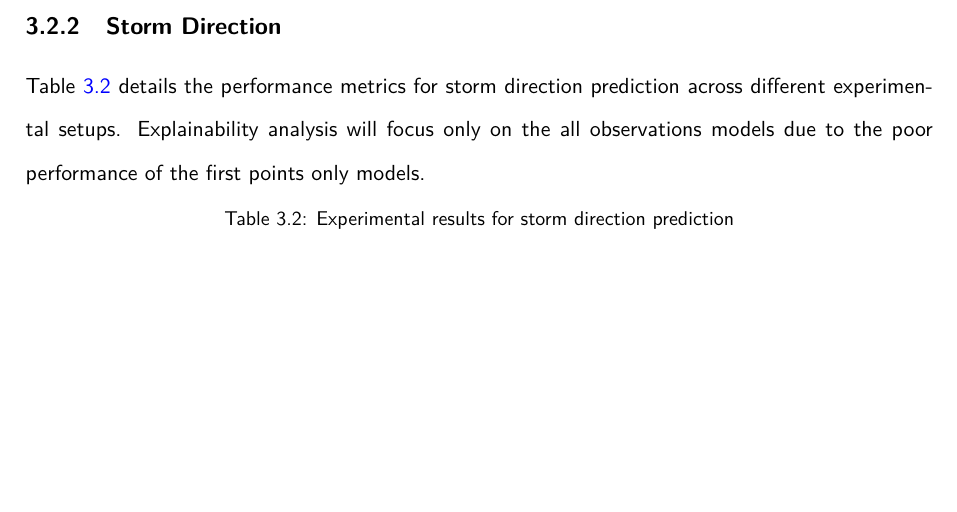
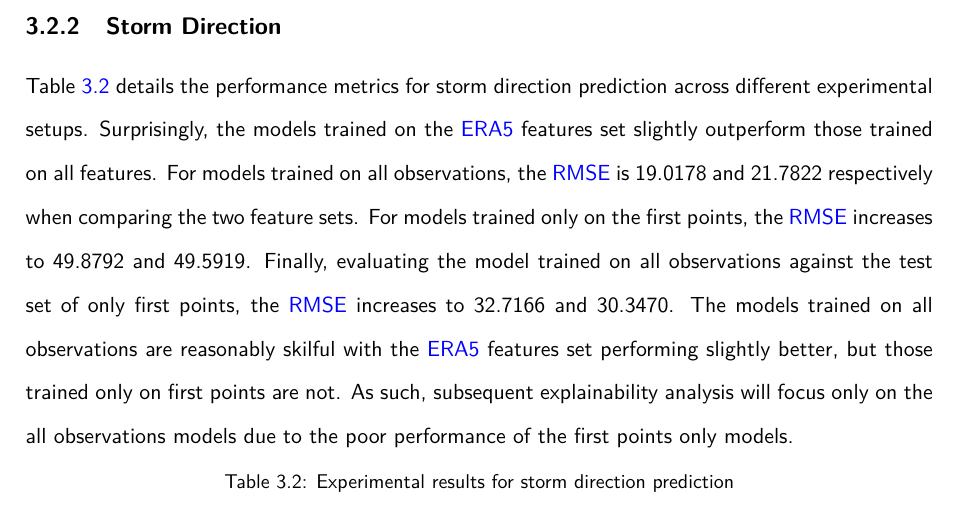
Before and after one commit to seangtkelley/uor-msc-dissertation-xai-african-storms, a LaTeX thesis (report/thesis.tex, which reads report/chapters/results.tex): part of page 43 of 70, cut so that both start at the same text, the shorter picture padded with empty space. Compiled offline with pdfLaTeX.

Commit message:
storm direction rmse discuss

```diff
--- a/report/chapters/results.tex
+++ b/report/chapters/results.tex
@@ -83,7 +83,7 @@ Particularly striking for these models is that the importance of low-level merid
 \clearpage
 \subsection{Storm Direction}
 
-Table \ref{tab:storm_direction_results} details the performance metrics for storm direction prediction across different experimental setups. Explainability analysis will focus only on the all observations models due to the poor performance of the first points only models.
+Table \ref{tab:storm_direction_results} details the performance metrics for storm direction prediction across different experimental setups. Surprisingly, the models trained on the \acrshort{era5} features set slightly outperform those trained on all features. For models trained on all observations, the \acrshort{rmse} is $19.0178$ and $21.7822$ respectively when comparing the two feature sets. For models trained only on the first points, the \acrshort{rmse} increases to $49.8792$ and $49.5919$. Finally, evaluating the model trained on all observations against the test set of only first points, the \acrshort{rmse} increases to $32.7166$ and $30.3470$. The models trained on all observations are reasonably skilful with the \acrshort{era5} features set performing slightly better, but those trained only on first points are not. As such, subsequent explainability analysis will focus only on the all observations models due to the poor performance of the first points only models.
 
 \begin{table}[ht]
 \centering
```
